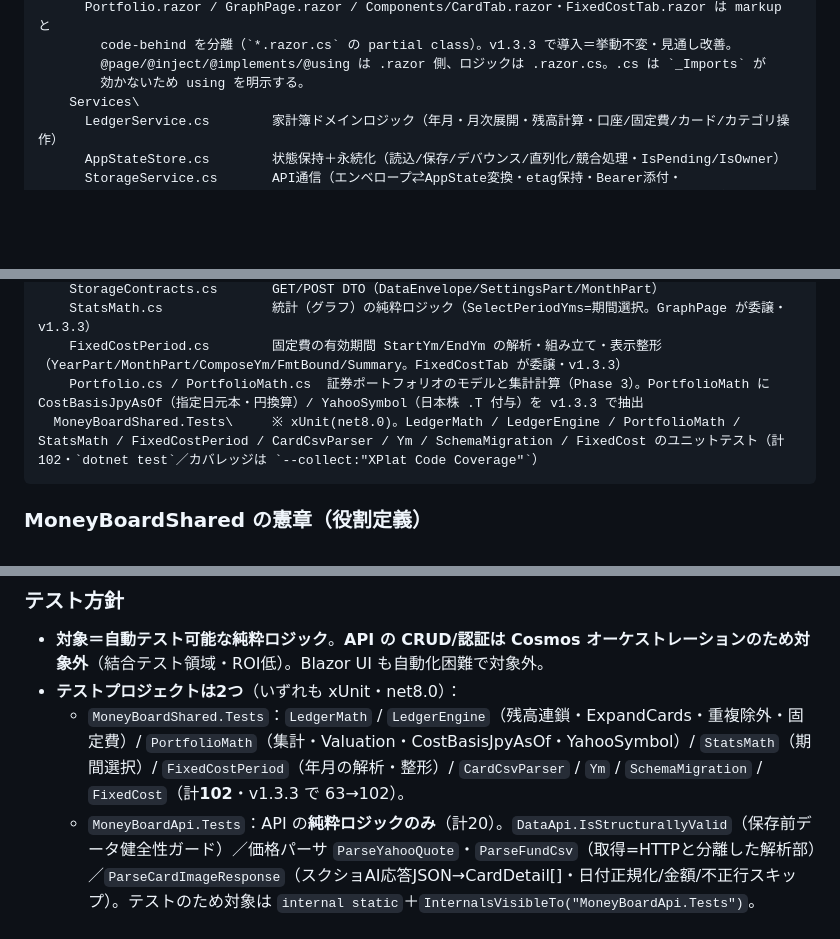
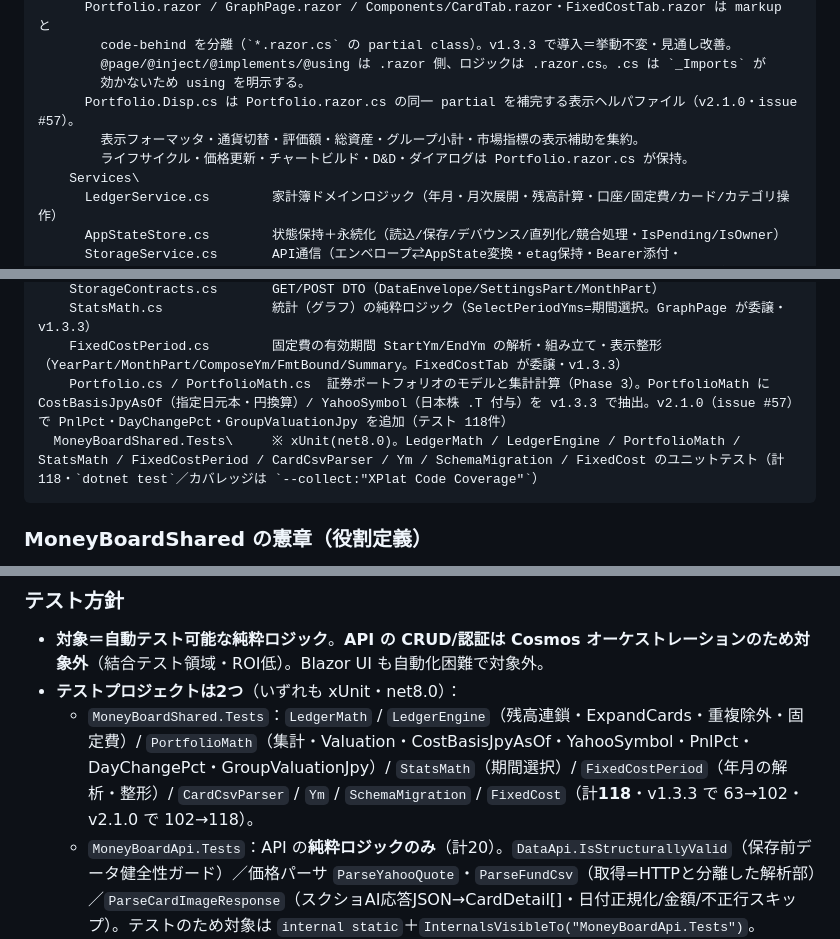
Before and after one commit to MyNameIsToshi/moneyboardjp, a Markdown page: docs/ARCHITECTURE.md, 3 parts joined by grey strips. Rendered like a GitHub page; blank space fills up the shorter version.

Commit message:
docs(arch): issue #57 の実装内容を ARCHITECTURE.md へ反映
- Portfolio.Disp.cs（表示ヘルパ分離）の説明を追記
- PortfolioMath の追加メソッドと新テスト件数（102→118）を更新

refs #57

Co-Authored-By: Claude Opus 4.8 <noreply@anthropic.com>

````diff
--- a/docs/ARCHITECTURE.md
+++ b/docs/ARCHITECTURE.md
@@ -148,6 +148,9 @@ C:\Development\moneyboard\
         code-behind を分離（`*.razor.cs` の partial class）。v1.3.3 で導入＝挙動不変・見通し改善。
         @page/@inject/@implements/@using は .razor 側、ロジックは .razor.cs。.cs は `_Imports` が
         効かないため using を明示する。
+      Portfolio.Disp.cs は Portfolio.razor.cs の同一 partial を補完する表示ヘルパファイル（v2.1.0・issue #57）。
+        表示フォーマッタ・通貨切替・評価額・総資産・グループ小計・市場指標の表示補助を集約。
+        ライフサイクル・価格更新・チャートビルド・D&D・ダイアログは Portfolio.razor.cs が保持。
     Services\
       LedgerService.cs        家計簿ドメインロジック（年月・月次展開・残高計算・口座/固定費/カード/カテゴリ操作）
       AppStateStore.cs        状態保持＋永続化（読込/保存/デバウンス/直列化/競合処理・IsPending/IsOwner）
@@ -179,8 +182,8 @@ C:\Development\moneyboard\
     StorageContracts.cs       GET/POST DTO（DataEnvelope/SettingsPart/MonthPart）
     StatsMath.cs              統計（グラフ）の純粋ロジック（SelectPeriodYms=期間選択。GraphPage が委譲・v1.3.3）
     FixedCostPeriod.cs        固定費の有効期間 StartYm/EndYm の解析・組み立て・表示整形（YearPart/MonthPart/ComposeYm/FmtBound/Summary。FixedCostTab が委譲・v1.3.3）
-    Portfolio.cs / PortfolioMath.cs  証券ポートフォリオのモデルと集計計算（Phase 3）。PortfolioMath に CostBasisJpyAsOf（指定日元本・円換算）/ YahooSymbol（日本株 .T 付与）を v1.3.3 で抽出
-  MoneyBoardShared.Tests\     ※ xUnit(net8.0)。LedgerMath / LedgerEngine / PortfolioMath / StatsMath / FixedCostPeriod / CardCsvParser / Ym / SchemaMigration / FixedCost のユニットテスト（計102・`dotnet test`／カバレッジは `--collect:"XPlat Code Coverage"`）
+    Portfolio.cs / PortfolioMath.cs  証券ポートフォリオのモデルと集計計算（Phase 3）。PortfolioMath に CostBasisJpyAsOf（指定日元本・円換算）/ YahooSymbol（日本株 .T 付与）を v1.3.3 で抽出。v2.1.0（issue #57）で PnlPct・DayChangePct・GroupValuationJpy を追加（テスト 118件）
+  MoneyBoardShared.Tests\     ※ xUnit(net8.0)。LedgerMath / LedgerEngine / PortfolioMath / StatsMath / FixedCostPeriod / CardCsvParser / Ym / SchemaMigration / FixedCost のユニットテスト（計118・`dotnet test`／カバレッジは `--collect:"XPlat Code Coverage"`）
 ```
 
 ### MoneyBoardShared の憲章（役割定義）
@@ -193,7 +196,7 @@ C:\Development\moneyboard\
 ### テスト方針
 - **対象＝自動テスト可能な純粋ロジック**。**API の CRUD/認証は Cosmos オーケストレーションのため対象外**（結合テスト領域・ROI低）。Blazor UI も自動化困難で対象外。
 - **テストプロジェクトは2つ**（いずれも xUnit・net8.0）：
-  - `MoneyBoardShared.Tests`：`LedgerMath` / `LedgerEngine`（残高連鎖・ExpandCards・重複除外・固定費）/ `PortfolioMath`（集計・Valuation・CostBasisJpyAsOf・YahooSymbol）/ `StatsMath`（期間選択）/ `FixedCostPeriod`（年月の解析・整形）/ `CardCsvParser` / `Ym` / `SchemaMigration` / `FixedCost`（計**102**・v1.3.3 で 63→102）。
+  - `MoneyBoardShared.Tests`：`LedgerMath` / `LedgerEngine`（残高連鎖・ExpandCards・重複除外・固定費）/ `PortfolioMath`（集計・Valuation・CostBasisJpyAsOf・YahooSymbol・PnlPct・DayChangePct・GroupValuationJpy）/ `StatsMath`（期間選択）/ `FixedCostPeriod`（年月の解析・整形）/ `CardCsvParser` / `Ym` / `SchemaMigration` / `FixedCost`（計**118**・v1.3.3 で 63→102・v2.1.0 で 102→118）。
   - `MoneyBoardApi.Tests`：API の**純粋ロジックのみ**（計20）。`DataApi.IsStructurallyValid`（保存前データ健全性ガード）／価格パーサ `ParseYahooQuote`・`ParseFundCsv`（取得=HTTPと分離した解析部）／`ParseCardImageResponse`（スクショAI応答JSON→CardDetail[]・日付正規化/金額/不正行スキップ）。テストのため対象は `internal static`＋`InternalsVisibleTo("MoneyBoardApi.Tests")`。
 - **カバレッジ**：`--collect:"XPlat Code Coverage"`（coverlet）。ロジック層は行/分岐とも高水準（LedgerMath/SchemaMigration=100% など）。DTO/モデルやCRUD/HTTP部は対象外のため class 全体の数値は薄く出る点に注意（=想定どおり）。**カバレッジ100%でもバグ不在の証明ではない**点は前提として共有。
 - **CI**：`.github/workflows/dotnet-test.yml` が dev push / main への PR で**両テストプロジェクト**を `dotnet test`（カバレッジ収集）。main への PR で「必須チェック」に設定すればマージゲートになる（要：Settings→Branches の保護ルール）。
````
